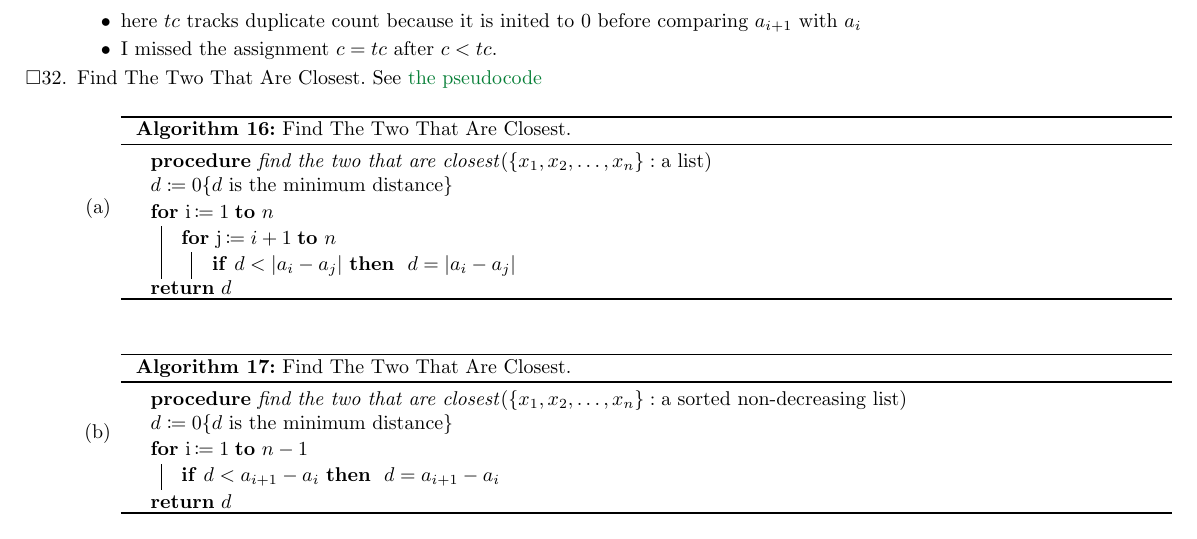
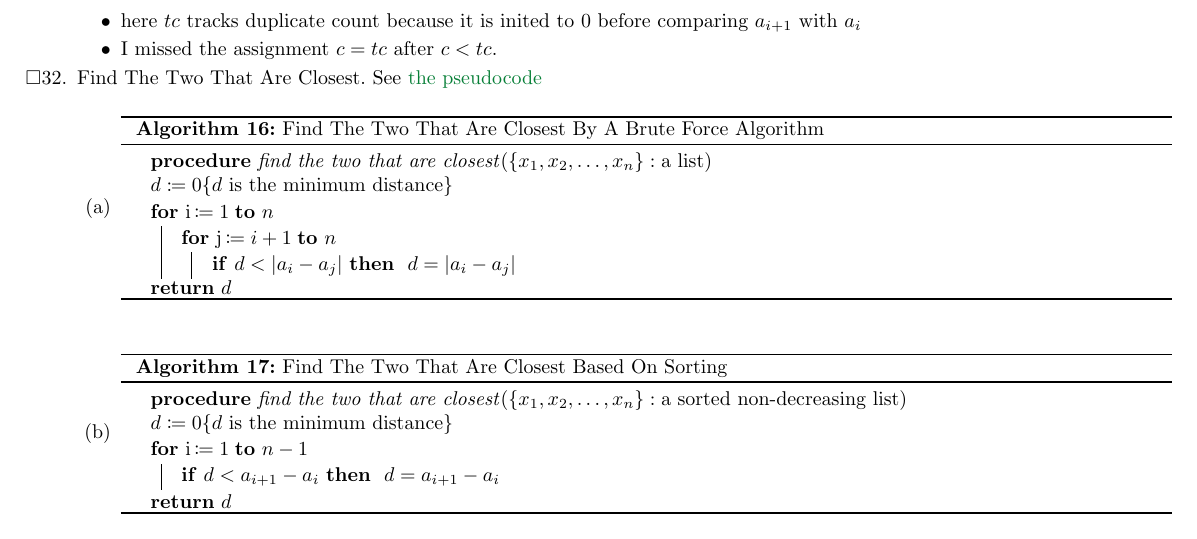
Before and after one commit to sci-42ver/Discrete_Mathematics_and_Algorithm, a LaTeX problem sheet (Discrete_Mathematics_and_Its_Applications/algorithm_homework_tex/main.tex): part of page 7 of 14, cut so that both start at the same text. Compiled offline with pdfLaTeX.

Commit message:
update 3.3-42

```diff
--- a/Discrete_Mathematics_and_Its_Applications/algorithm_homework_tex/main.tex
+++ b/Discrete_Mathematics_and_Its_Applications/algorithm_homework_tex/main.tex
@@ -824,7 +824,8 @@ boxrule=0pt,boxsep=0pt,breakable}
         closest}
     \mywrongitem \CapProcTargetName \AlgorithmRef
     \begin{enumerate}[label=(\alph*)]
-        \item \begin{SpacingAlgorithm}{\CapProcTargetName}{\CurTodolistToplevelIndex}
+        \item \begin{SpacingAlgorithm}
+            {\xcapitalisewords{\NormalProcTargetName}\capitalisewords{ by a brute force algorithm}}{\CurTodolistToplevelIndex}
                   \myproc{\ProcTargetName($\{x_1, x_2,\ldots , x_n\}: \text{a list}$)}{}
                   $d\coloneqq 0\mycmt{d\text{ is the minimum distance}}$\\
                   \ForRange{i}{1}{n}{
@@ -836,7 +837,8 @@ boxrule=0pt,boxsep=0pt,breakable}
                   }
                   \Return{$d$}
               \end{SpacingAlgorithm}
-        \item \begin{SpacingAlgorithm}{\CapProcTargetName}{\CurTodolistToplevelIndex_b}
+        \item \begin{SpacingAlgorithm}
+            {\xcapitalisewords{\NormalProcTargetName}\capitalisewords{ based on sorting}}{\CurTodolistToplevelIndex_b}
                   \myproc{\ProcTargetName($\{x_1, x_2,\ldots , x_n\}: \text{a sorted non-decreasing list}$)}{}
                   $d\coloneqq 0\mycmt{d\text{ is the minimum distance}}$\\
                   \ForRange{i}{1}{n-1}{
```
Also changed, not shown: Discrete_Mathematics_and_Its_Applications/README.md.
